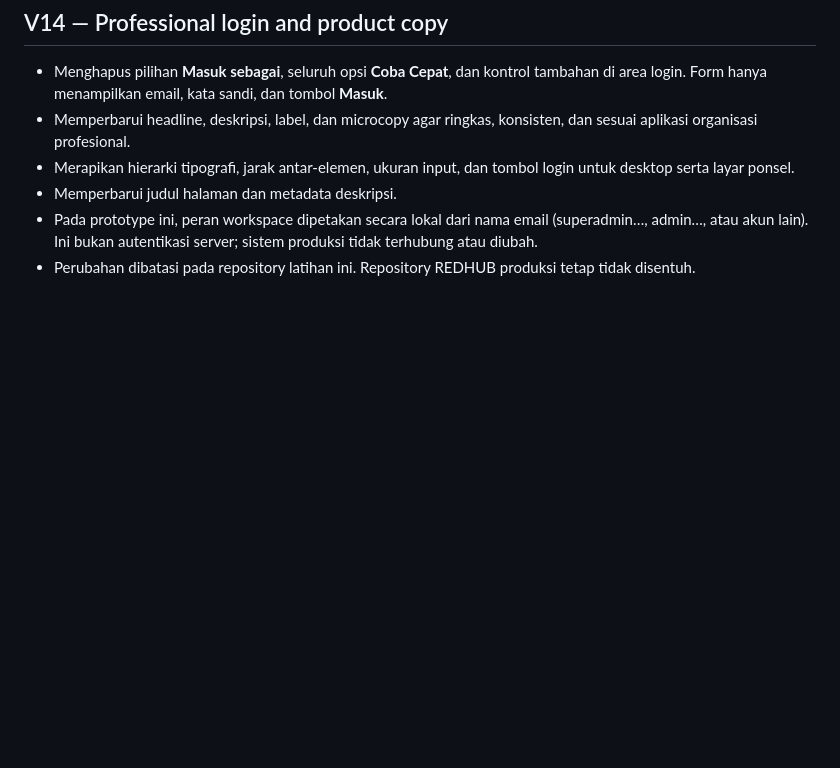
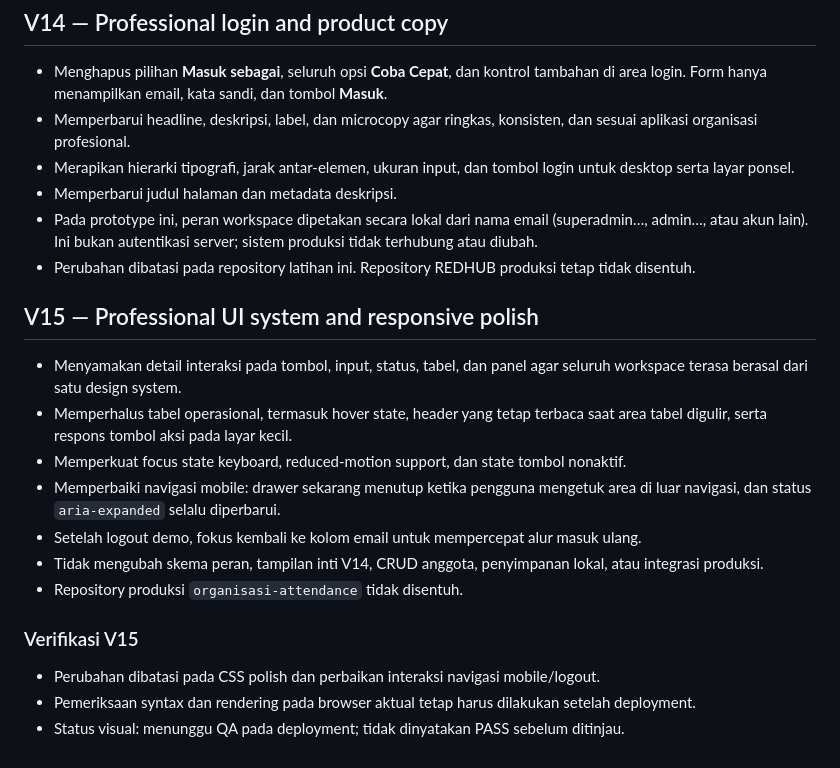
Before and after one commit to santrinasionalisid-stack/redhub-render-latihan, a Markdown page: README.md, the part around the change. Drawn GitHub-style; blank space fills up the shorter version.

Commit message:
Document V15 UI polish and verification status

```diff
--- a/README.md
+++ b/README.md
@@ -98,3 +98,20 @@ Buka `index.html` di browser modern. Tidak memerlukan proses build atau dependen
 - Memperbarui judul halaman dan metadata deskripsi.
 - Pada prototype ini, peran workspace dipetakan secara lokal dari nama email (superadmin…, admin…, atau akun lain). Ini bukan autentikasi server; sistem produksi tidak terhubung atau diubah.
 - Perubahan dibatasi pada repository latihan ini. Repository REDHUB produksi tetap tidak disentuh.
+
+
+## V15 — Professional UI system and responsive polish
+
+- Menyamakan detail interaksi pada tombol, input, status, tabel, dan panel agar seluruh workspace terasa berasal dari satu design system.
+- Memperhalus tabel operasional, termasuk hover state, header yang tetap terbaca saat area tabel digulir, serta respons tombol aksi pada layar kecil.
+- Memperkuat focus state keyboard, reduced-motion support, dan state tombol nonaktif.
+- Memperbaiki navigasi mobile: drawer sekarang menutup ketika pengguna mengetuk area di luar navigasi, dan status `aria-expanded` selalu diperbarui.
+- Setelah logout demo, fokus kembali ke kolom email untuk mempercepat alur masuk ulang.
+- Tidak mengubah skema peran, tampilan inti V14, CRUD anggota, penyimpanan lokal, atau integrasi produksi.
+- Repository produksi `organisasi-attendance` tidak disentuh.
+
+### Verifikasi V15
+
+- Perubahan dibatasi pada CSS polish dan perbaikan interaksi navigasi mobile/logout.
+- Pemeriksaan syntax dan rendering pada browser aktual tetap harus dilakukan setelah deployment.
+- Status visual: menunggu QA pada deployment; tidak dinyatakan PASS sebelum ditinjau.
```
